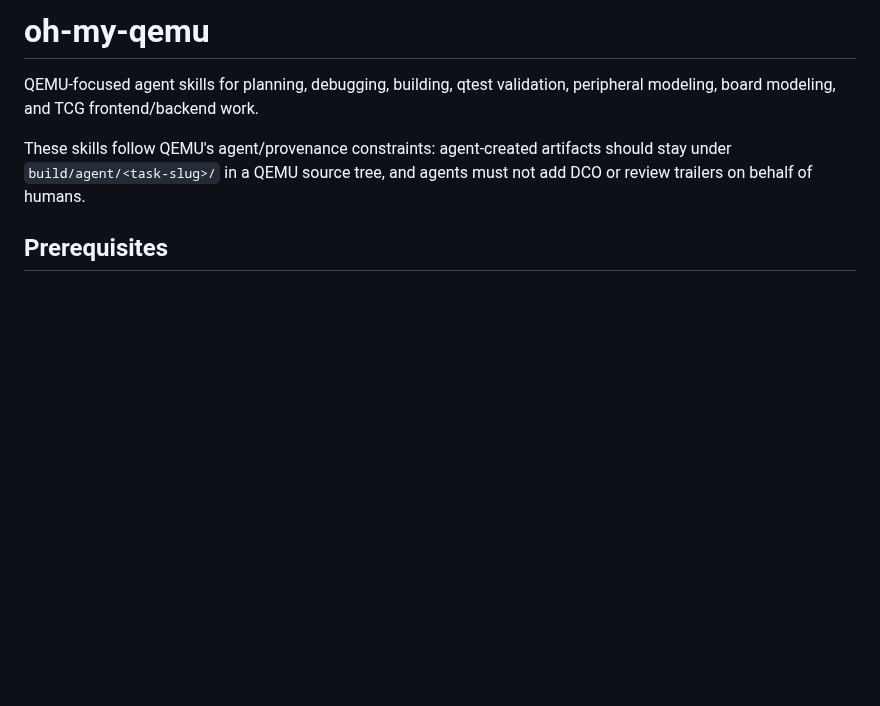
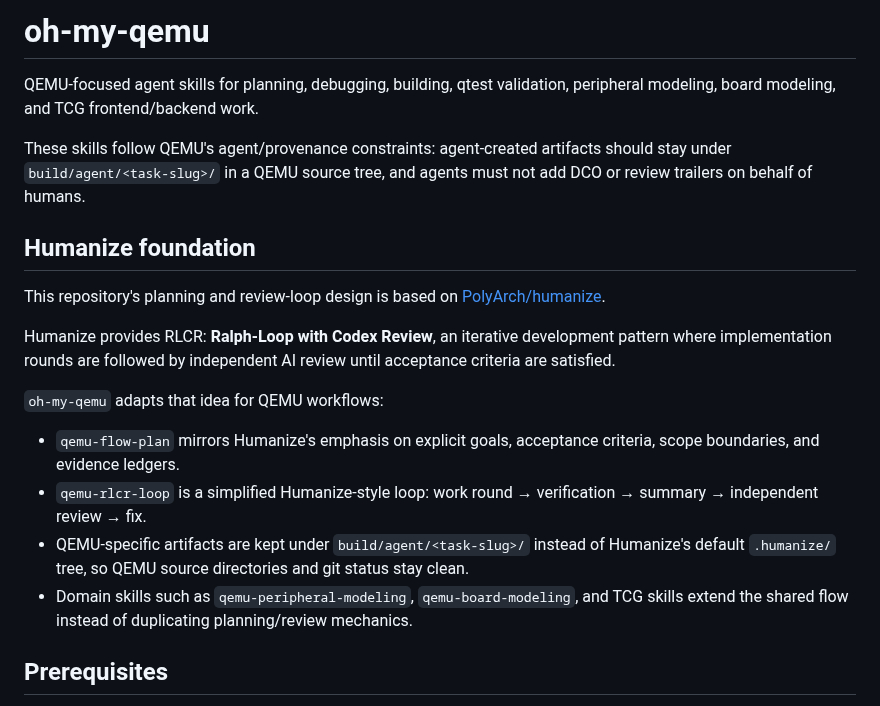
Before and after one commit to processmission/oh-my-qemu, a Markdown page: README.md, the part around the change. Rendered like a GitHub page; blank space fills up the shorter version.

Commit message:
Document Humanize foundation
Signed-off-by: Chao Liu <chao.liu@processmission.com>

```diff
--- a/README.md
+++ b/README.md
@@ -3,6 +3,19 @@
 QEMU-focused agent skills for planning, debugging, building, qtest validation, peripheral modeling, board modeling, and TCG frontend/backend work.
 
 These skills follow QEMU's agent/provenance constraints: agent-created artifacts should stay under `build/agent/<task-slug>/` in a QEMU source tree, and agents must not add DCO or review trailers on behalf of humans.
+
+## Humanize foundation
+
+This repository's planning and review-loop design is based on [PolyArch/humanize](https://github.com/PolyArch/humanize).
+
+Humanize provides RLCR: **Ralph-Loop with Codex Review**, an iterative development pattern where implementation rounds are followed by independent AI review until acceptance criteria are satisfied.
+
+`oh-my-qemu` adapts that idea for QEMU workflows:
+
+- `qemu-flow-plan` mirrors Humanize's emphasis on explicit goals, acceptance criteria, scope boundaries, and evidence ledgers.
+- `qemu-rlcr-loop` is a simplified Humanize-style loop: work round → verification → summary → independent review → fix.
+- QEMU-specific artifacts are kept under `build/agent/<task-slug>/` instead of Humanize's default `.humanize/` tree, so QEMU source directories and git status stay clean.
+- Domain skills such as `qemu-peripheral-modeling`, `qemu-board-modeling`, and TCG skills extend the shared flow instead of duplicating planning/review mechanics.
 
 ## Prerequisites
 
```
